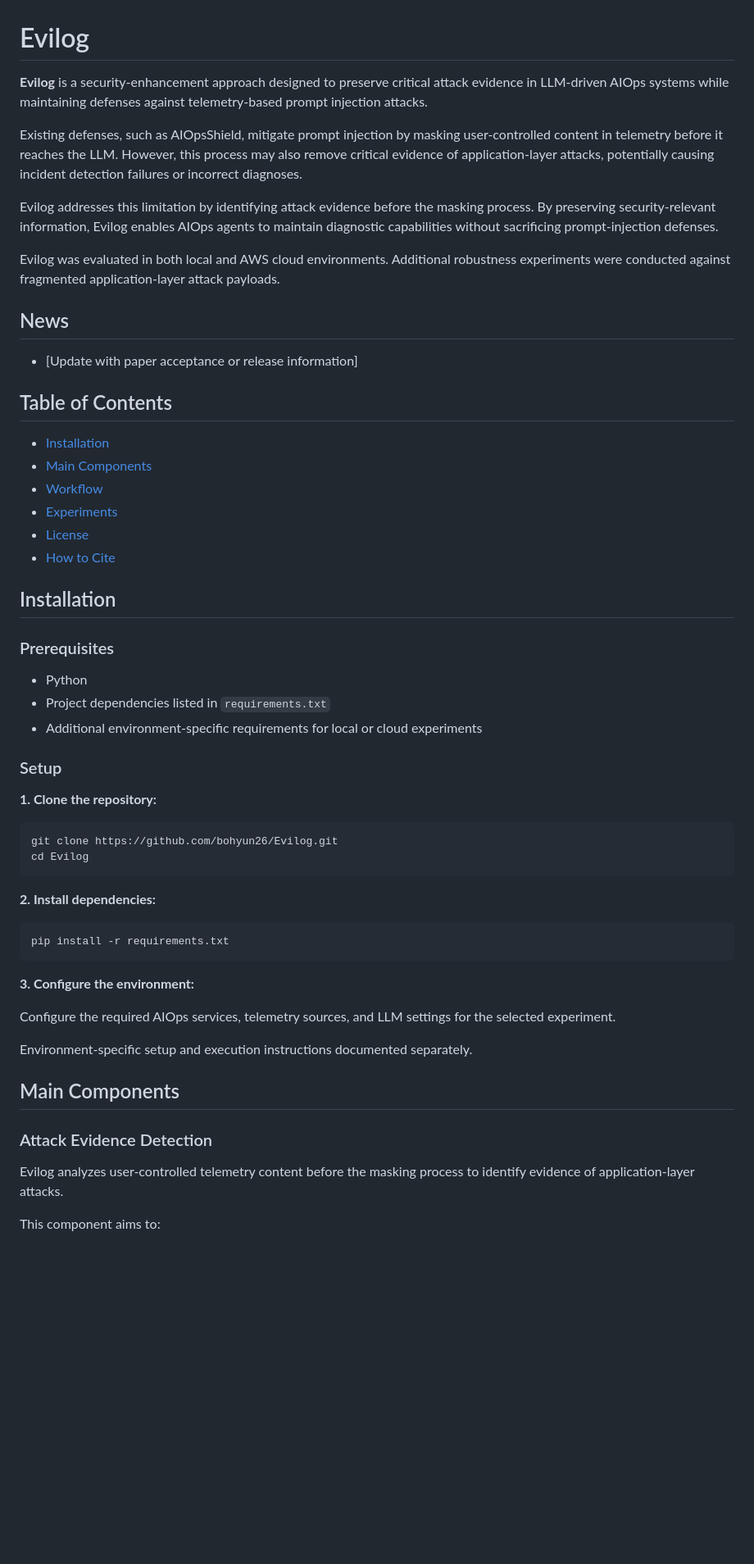
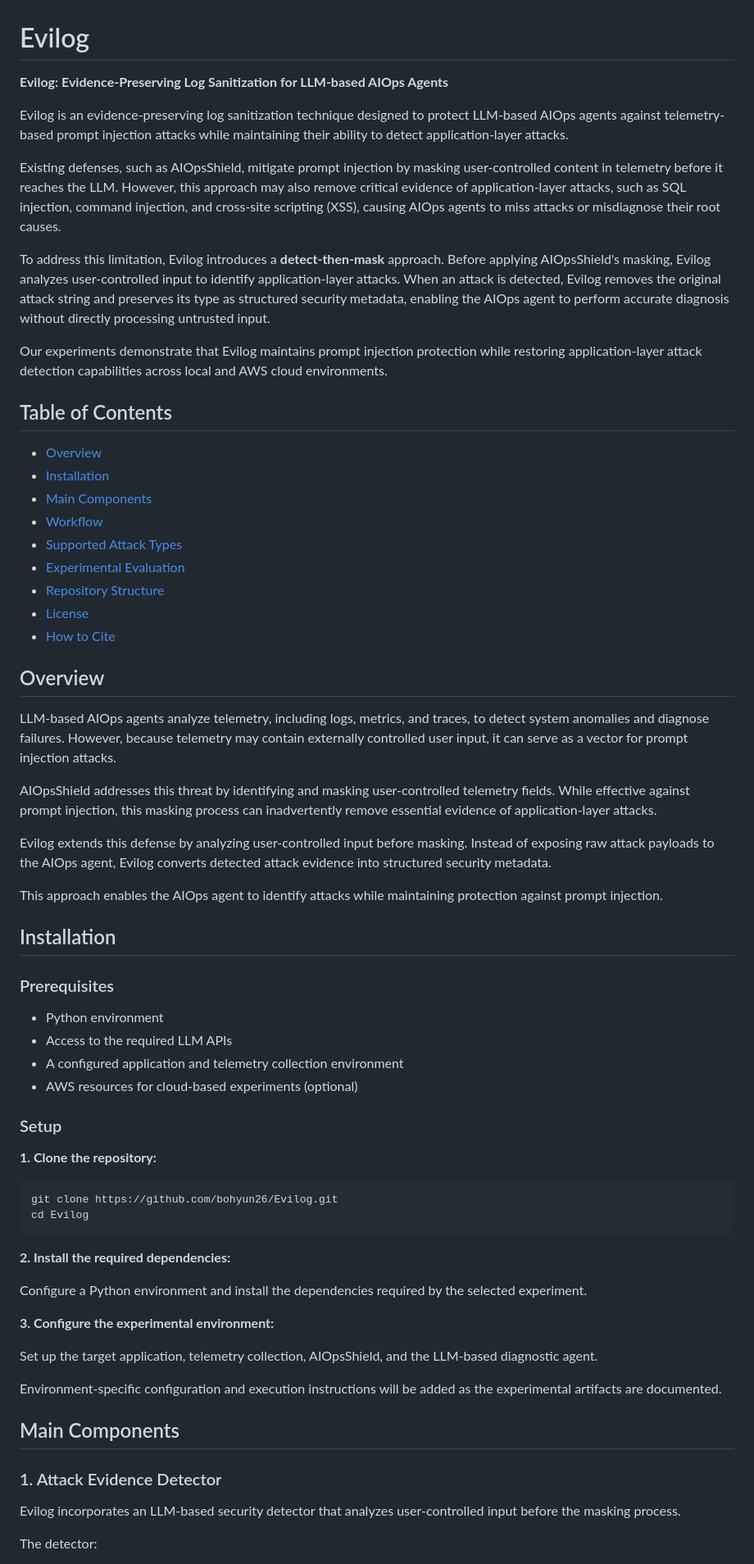
Before and after one commit to bohyun26/Evilog, a Markdown page: README.md, the part around one of its changes. Shown at 82% size. Drawn GitHub-style; blank space fills up the shorter version.

````diff
--- a/README.md
+++ b/README.md
@@ -1,33 +1,45 @@
 # Evilog
 
-**Evilog** is a security-enhancement approach designed to preserve critical attack evidence in LLM-driven AIOps systems while maintaining defenses against telemetry-based prompt injection attacks.
+**Evilog: Evidence-Preserving Log Sanitization for LLM-based AIOps Agents**
 
-Existing defenses, such as AIOpsShield, mitigate prompt injection by masking user-controlled content in telemetry before it reaches the LLM. However, this process may also remove critical evidence of application-layer attacks, potentially causing incident detection failures or incorrect diagnoses.
+Evilog is an evidence-preserving log sanitization technique designed to protect LLM-based AIOps agents against telemetry-based prompt injection attacks while maintaining their ability to detect application-layer attacks.
 
-Evilog addresses this limitation by identifying attack evidence before the masking process. By preserving security-relevant information, Evilog enables AIOps agents to maintain diagnostic capabilities without sacrificing prompt-injection defenses.
+Existing defenses, such as AIOpsShield, mitigate prompt injection by masking user-controlled content in telemetry before it reaches the LLM. However, this approach may also remove critical evidence of application-layer attacks, such as SQL injection, command injection, and cross-site scripting (XSS), causing AIOps agents to miss attacks or misdiagnose their root causes.
 
-Evilog was evaluated in both local and AWS cloud environments. Additional robustness experiments were conducted against fragmented application-layer attack payloads.
+To address this limitation, Evilog introduces a **detect-then-mask** approach. Before applying AIOpsShield's masking, Evilog analyzes user-controlled input to identify application-layer attacks. When an attack is detected, Evilog removes the original attack string and preserves its type as structured security metadata, enabling the AIOps agent to perform accurate diagnosis without directly processing untrusted input.
 
-## News
-
-- [Update with paper acceptance or release information]
+Our experiments demonstrate that Evilog maintains prompt injection protection while restoring application-layer attack detection capabilities across local and AWS cloud environments.
 
 ## Table of Contents
 
+- [Overview](#overview)
 - [Installation](#installation)
 - [Main Components](#main-components)
 - [Workflow](#workflow)
-- [Experiments](#experiments)
+- [Supported Attack Types](#supported-attack-types)
+- [Experimental Evaluation](#experimental-evaluation)
+- [Repository Structure](#repository-structure)
 - [License](#license)
 - [How to Cite](#how-to-cite)
+
+## Overview
+
+LLM-based AIOps agents analyze telemetry, including logs, metrics, and traces, to detect system anomalies and diagnose failures. However, because telemetry may contain externally controlled user input, it can serve as a vector for prompt injection attacks.
+
+AIOpsShield addresses this threat by identifying and masking user-controlled telemetry fields. While effective against prompt injection, this masking process can inadvertently remove essential evidence of application-layer attacks.
+
+Evilog extends this defense by analyzing user-controlled input before masking. Instead of exposing raw attack payloads to the AIOps agent, Evilog converts detected attack evidence into structured security metadata.
+
+This approach enables the AIOps agent to identify attacks while maintaining protection against prompt injection.
 
 ## Installation
 
 ### Prerequisites
 
-- Python
-- Project dependencies listed in `requirements.txt`
-- Additional environment-specific requirements for local or cloud experiments
+- Python environment
+- Access to the required LLM APIs
+- A configured application and telemetry collection environment
+- AWS resources for cloud-based experiments (optional)
 
 ### Setup
 
@@ -38,23 +50,21 @@ git clone https://github.com/bohyun26/Evilog.git
 cd Evilog
 ```
 
-**2. Install dependencies:**
+**2. Install the required dependencies:**
 
-```bash
-pip install -r requirements.txt
-```
+Configure a Python environment and install the dependencies required by the selected experiment.
 
-**3. Configure the environment:**
+**3. Configure the experimental environment:**
 
-Configure the required AIOps services, telemetry sources, and LLM settings for the selected experiment.
+Set up the target application, telemetry collection, AIOpsShield, and the LLM-based diagnostic agent.
 
-Environment-specific setup and execution instructions documented separately.
+Environment-specific configuration and execution instructions will be added as the experimental artifacts are documented.
 
 ## Main Components
 
-### Attack Evidence Detection
+### 1. Attack Evidence Detector
 
-Evilog analyzes user-controlled telemetry content before the masking process to identify evidence of application-layer attacks.
+Evilog incorporates an LLM-based security detector that analyzes user-controlled input before the masking process.
 
-This component aims to:
+The detector:
 
````
Also changed, not shown: other parts of README.md (+171 -73 lines).
